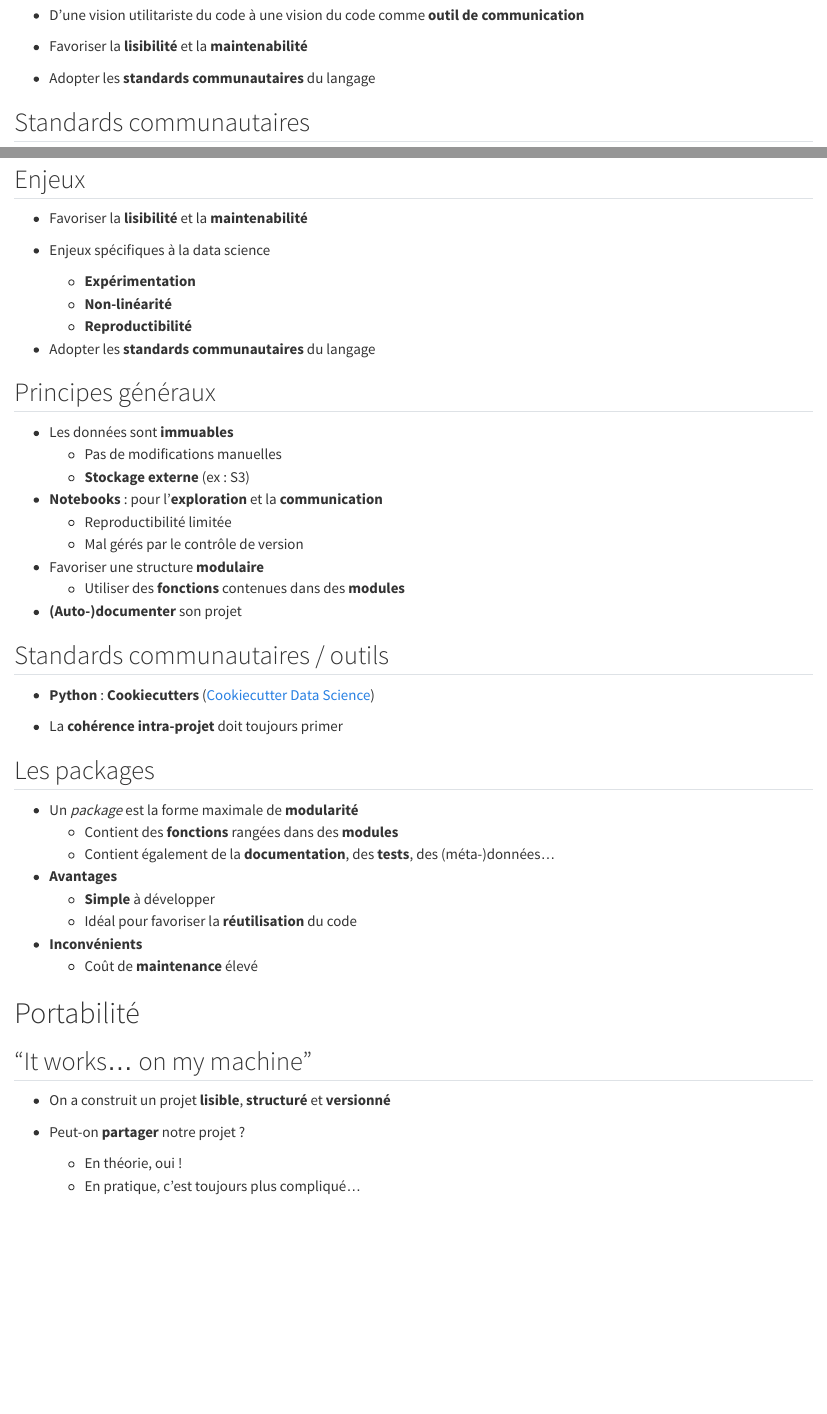
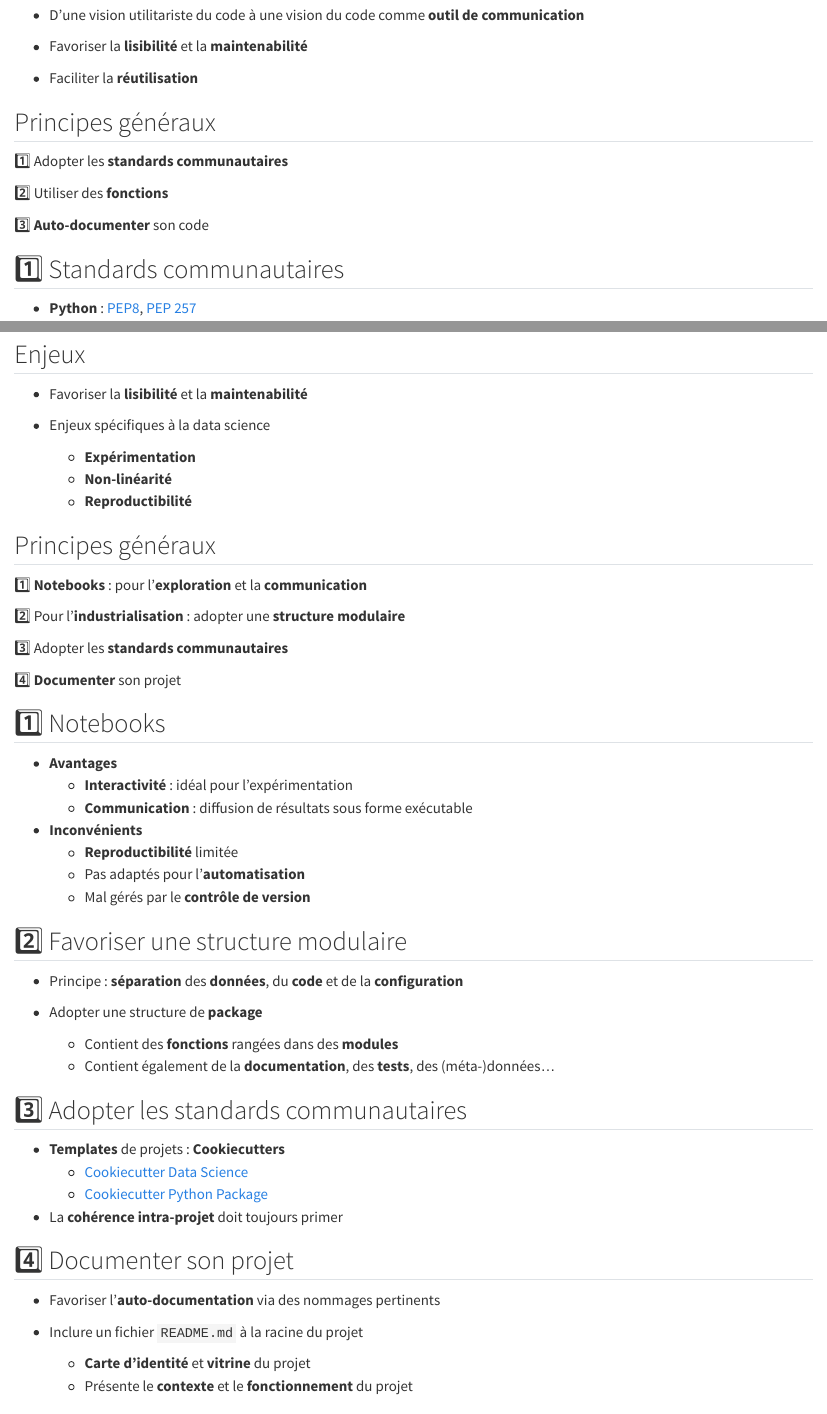
Before and after one commit to open-teaching-lab/slides-phas-abidjan, a Quarto document (content/index.qmd): the page in a window 1100 px wide, from 4320 px down, and a second part further down, joined at a grey line. Rendered offline with R 4.5, knitr and Pandoc in place of Quarto, with nearby package versions.

Commit message:
qualité du code et structure des projets : ++

```diff
--- a/content/index.qmd
+++ b/content/index.qmd
@@ -171,6 +171,12 @@ __Format des commits__
 
 - Favoriser la [**lisibilité**]{.orange} et la [**maintenabilité**]{.orange}
 
-- Adopter les [**standards communautaires**]{.orange} du langage
+- Faciliter la [**réutilisation**]{.orange}
 
-## Standards communautaires
+## Principes généraux
+
+:one: Adopter les [**standards communautaires**]{.orange}
+
+:two: Utiliser des [**fonctions**]{.orange}
+
+:three: [**Auto-documenter**]{.orange} son code
@@ -201,42 +250,50 @@ __Format des commits__
     - [**Non-linéarité**]{.blue2}
     - [**Reproductibilité**]{.blue2}
 
-- Adopter les [**standards communautaires**]{.orange} du langage
-
 ## Principes généraux
 
-- Les données sont [**immuables**]{.orange}
-    - Pas de modifications manuelles
-    - [**Stockage externe**]{.blue2} (ex : S3)
+:one: [**Notebooks**]{.orange} : pour l'[**exploration**]{.orange} et la [**communication**]{.orange}
 
-- [**Notebooks**]{.orange} : pour l'[**exploration**]{.orange} et la [**communication**]{.orange}
-    - Reproductibilité limitée
-    - Mal gérés par le contrôle de version
+:two: Pour l'[**industrialisation**]{.orange} : adopter une [**structure modulaire**]{.orange}
 
-- Favoriser une structure [**modulaire**]{.orange}
-  - Utiliser des [**fonctions**]{.blue2} contenues dans des [**modules**]{.blue2}
+:three: Adopter les [**standards communautaires**]{.orange}
 
-- [**(Auto-)documenter**]{.orange} son projet
+:four: [**Documenter**]{.orange} son projet
 
-## Standards communautaires / outils
+## :one: Notebooks
 
-- [**Python**]{.orange} : [**Cookiecutters**]{.blue2} ([Cookiecutter Data Science](https://drivendata.github.io/cookiecutter-data-science/))
+- [**Avantages**]{.orange}
+  - [**Interactivité**]{.blue2} : idéal pour l'expérimentation
+  - [**Communication**]{.blue2} : diffusion de résultats sous forme exécutable
+
+- [**Inconvénients**]{.orange}
+  - [**Reproductibilité**]{.blue2} limitée
+  - Pas adaptés pour l'[**automatisation**]{.blue2}
+  - Mal gérés par le [**contrôle de version**]{.blue2}
+
+## :two: Favoriser une structure modulaire
+
+- Principe : [**séparation**]{.orange} des [**données**]{.blue2}, du [**code**]{.blue2} et de la [**configuration**]{.blue2}
+
+- Adopter une structure de [**package**]{.orange}
+  - Contient des [**fonctions**]{.blue2} rangées dans des [**modules**]{.blue2}
+  - Contient également de la [**documentation**]{.blue2}, des [**tests**]{.blue2}, des (méta-)données...
+
+## :three: Adopter les standards communautaires
+
+- [**Templates**]{.orange} de projets : [**Cookiecutters**]{.blue2}
+    - [Cookiecutter Data Science](https://drivendata.github.io/cookiecutter-data-science/)
+    - [Cookiecutter Python Package](https://py-pkgs.org/03-how-to-package-a-python#creating-a-package-structure)
 
 - La [**cohérence intra-projet**]{.orange} doit toujours primer
 
-## Les packages
+## :four: Documenter son projet
 
-- Un *package* est la forme maximale de [**modularité**]{.orange}
-  - Contient des [**fonctions**]{.blue2} rangées dans des [**modules**]{.blue2}
-  - Contient également de la [**documentation**]{.blue2}, des [**tests**]{.blue2}, des (méta-)données...
+- Favoriser l'[**auto-documentation**]{.orange} via des nommages pertinents
 
-- [**Avantages**]{.orange}
-  - [**Simple**]{.blue2} à développer
-  - Idéal pour favoriser la [**réutilisation**]{.blue2} du code
-
-- [**Inconvénients**]{.orange}
-  - Coût de [**maintenance**]{.blue2} élevé
-
+- Inclure un fichier `README.md` à la racine du projet
+    - [**Carte d'identité**]{.orange} et [**vitrine**]{.orange} du projet
+    - Présente le [**contexte**]{.orange} et le [**fonctionnement**]{.orange} du projet
 
 
 
```
Also changed, not shown: content/index.qmd (49 more changed lines).
